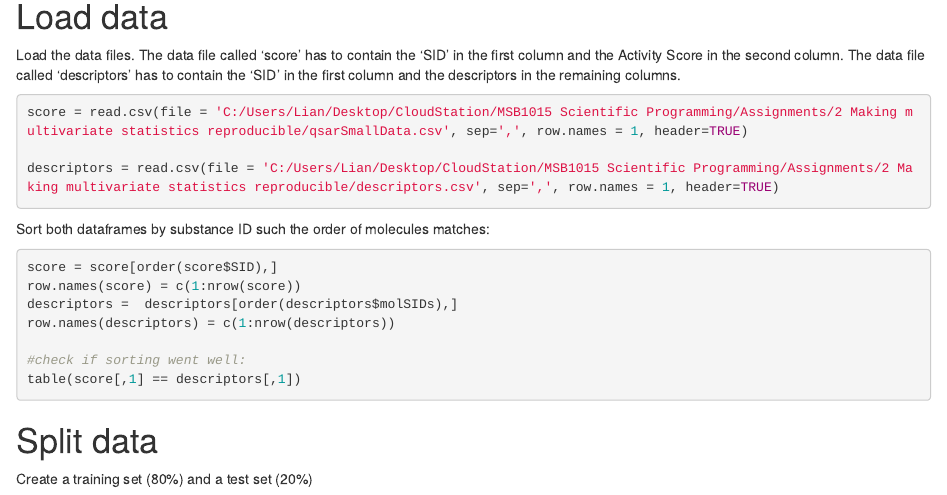
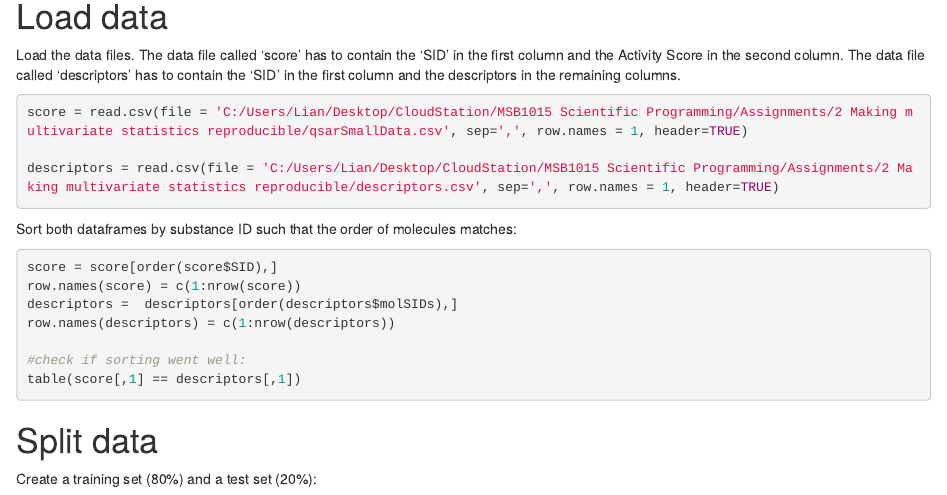
Before and after one commit to llaudy/ScientificProgramming2, an R Markdown document (Assignment_2.Rmd): the page in a window 1100 px wide, from 550 px down. Rendered offline with R 4.5, knitr and Pandoc, with nearby package versions; the code chunks are not run, so their results and figures are left out.

Commit message:
Update Assignment_2.Rmd

````diff
--- a/Assignment_2.Rmd
+++ b/Assignment_2.Rmd
@@ -42,7 +42,7 @@ score = read.csv(file = 'C:/Users/Lian/Desktop/CloudStation/MSB1015 Scientific P
 
 descriptors = read.csv(file = 'C:/Users/Lian/Desktop/CloudStation/MSB1015 Scientific Programming/Assignments/2 Making multivariate statistics reproducible/descriptors.csv', sep=',', row.names = 1, header=TRUE)
 ```
-Sort both dataframes by substance ID such the order of molecules matches:
+Sort both dataframes by substance ID such that the order of molecules matches:
 ```{r}
 score = score[order(score$SID),]
 row.names(score) = c(1:nrow(score))
@@ -54,7 +54,7 @@ table(score[,1] == descriptors[,1])
 ```
 # Split data
 
-Create a training set (80%) and a test set (20%)
+Create a training set (80%) and a test set (20%):
 ```{r}
 # use set.seed() to ensure that the same random numbers are used and the results are reproducible
 set.seed(0)
````
